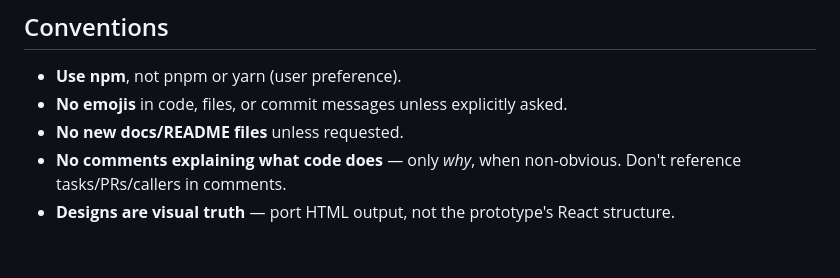
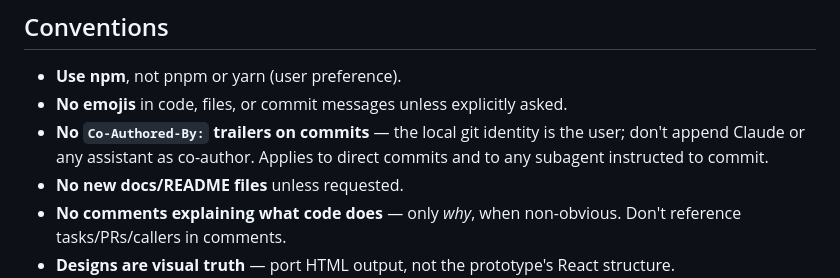
Before and after one commit to typeward/typeward, a Markdown page: CLAUDE.md, the part around the change. GitHub-like rendering; blank space fills up the shorter version.

Commit message:
docs: forbid Co-Authored-By trailers on commits

```diff
--- a/CLAUDE.md
+++ b/CLAUDE.md
@@ -49,6 +49,7 @@ Multiplatform editor app similar to Overleaf, format-agnostic: LaTeX and Typst,
 
 - **Use npm**, not pnpm or yarn (user preference).
 - **No emojis** in code, files, or commit messages unless explicitly asked.
+- **No `Co-Authored-By:` trailers on commits** — the local git identity is the user; don't append Claude or any assistant as co-author. Applies to direct commits and to any subagent instructed to commit.
 - **No new docs/README files** unless requested.
 - **No comments explaining what code does** — only *why*, when non-obvious. Don't reference tasks/PRs/callers in comments.
 - **Designs are visual truth** — port HTML output, not the prototype's React structure.
```
